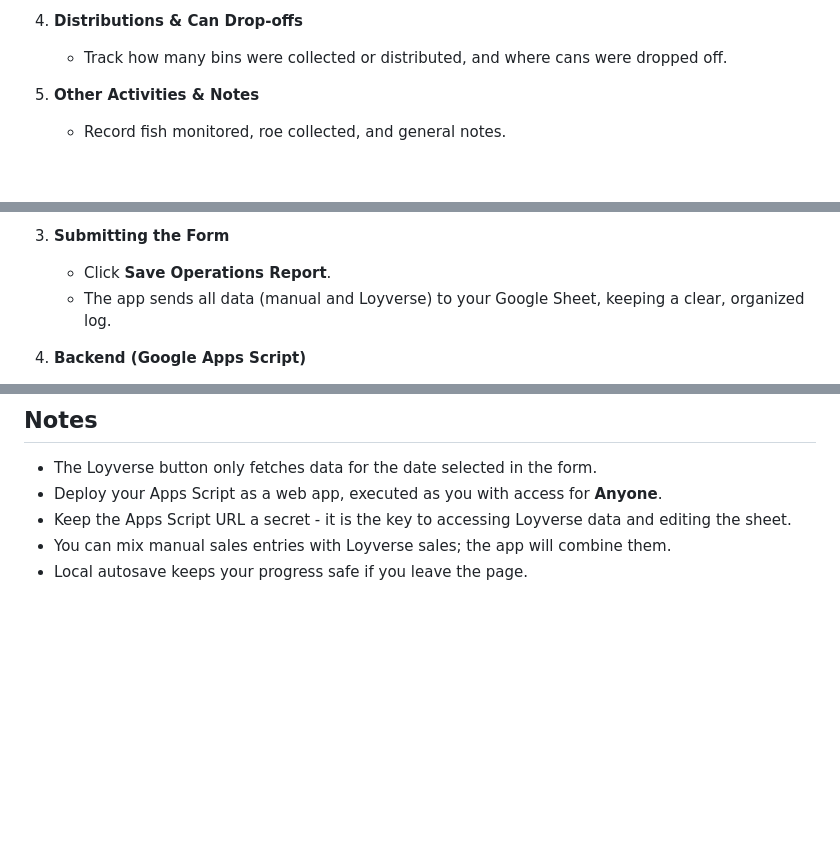
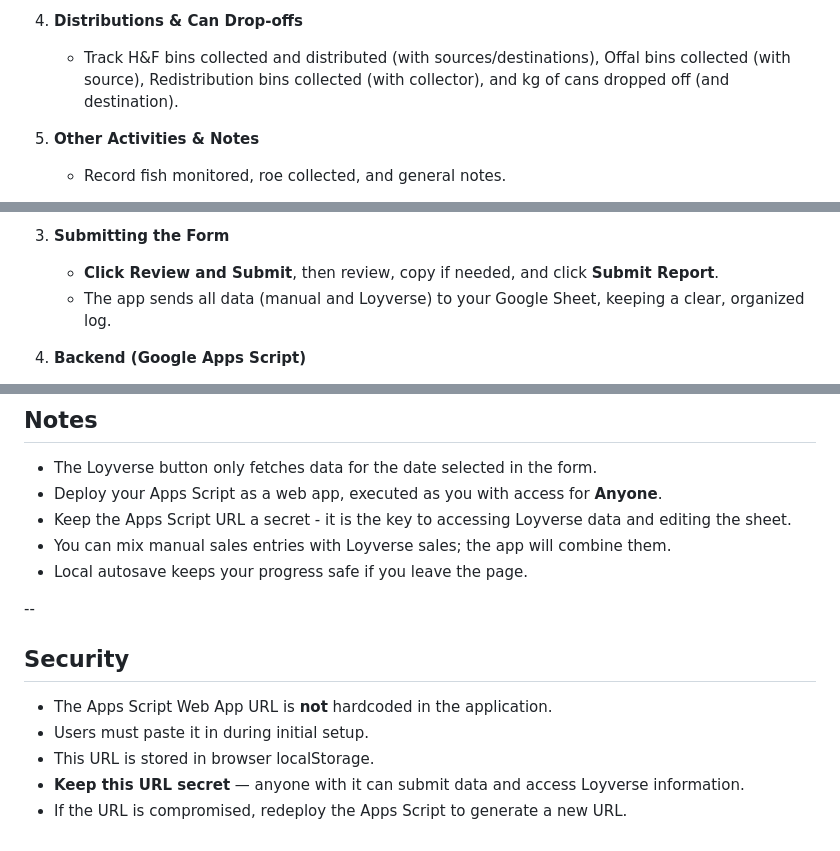
Before and after one commit to bopde/Kai-Ika, a Markdown page: README.md, 3 parts joined by grey strips. GitHub-like rendering; blank space fills up the shorter version.

Commit message:
updates to match functionality

```diff
--- a/README.md
+++ b/README.md
@@ -26,7 +26,7 @@ This web app is designed to help the Kai Ika team **record daily operations**, i
 
 4. **Distributions & Can Drop-offs**
 
-   * Track how many bins were collected or distributed, and where cans were dropped off.
+   * Track H&F bins collected and distributed (with sources/destinations), Offal bins collected (with source), Redistribution bins collected (with collector), and kg of cans dropped off (and destination).
 
 5. **Other Activities & Notes**
 
@@ -58,7 +58,7 @@ This web app is designed to help the Kai Ika team **record daily operations**, i
 
 3. **Submitting the Form**
 
-   * Click **Save Operations Report**.
+   * **Click Review and Submit**, then review, copy if needed, and click **Submit Report**.
    * The app sends all data (manual and Loyverse) to your Google Sheet, keeping a clear, organized log.
 
 4. **Backend (Google Apps Script)**
@@ -95,3 +95,12 @@ This web app is designed to help the Kai Ika team **record daily operations**, i
 * Keep the Apps Script URL a secret - it is the key to accessing Loyverse data and editing the sheet.
 * You can mix manual sales entries with Loyverse sales; the app will combine them.
 * Local autosave keeps your progress safe if you leave the page.
+
+--
+
+## Security
+* The Apps Script Web App URL is **not** hardcoded in the application.
+* Users must paste it in during initial setup.
+* This URL is stored in browser localStorage.
+* **Keep this URL secret** — anyone with it can submit data and access Loyverse information.
+* If the URL is compromised, redeploy the Apps Script to generate a new URL.
```
Also changed, not shown: other parts of README.md (+1 -1 lines).
